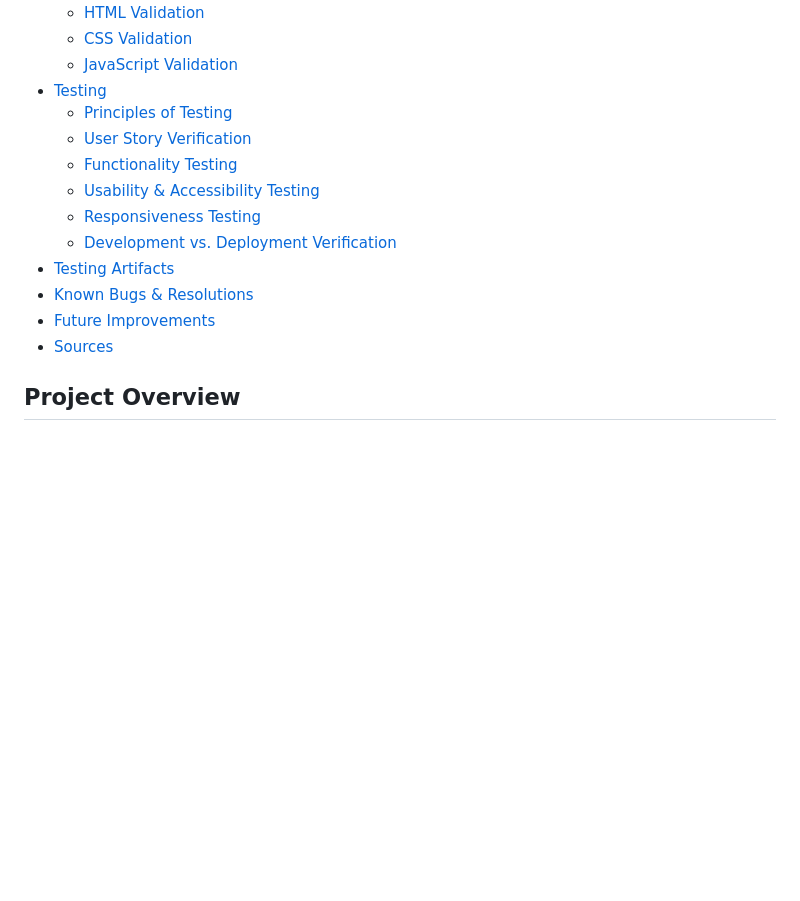
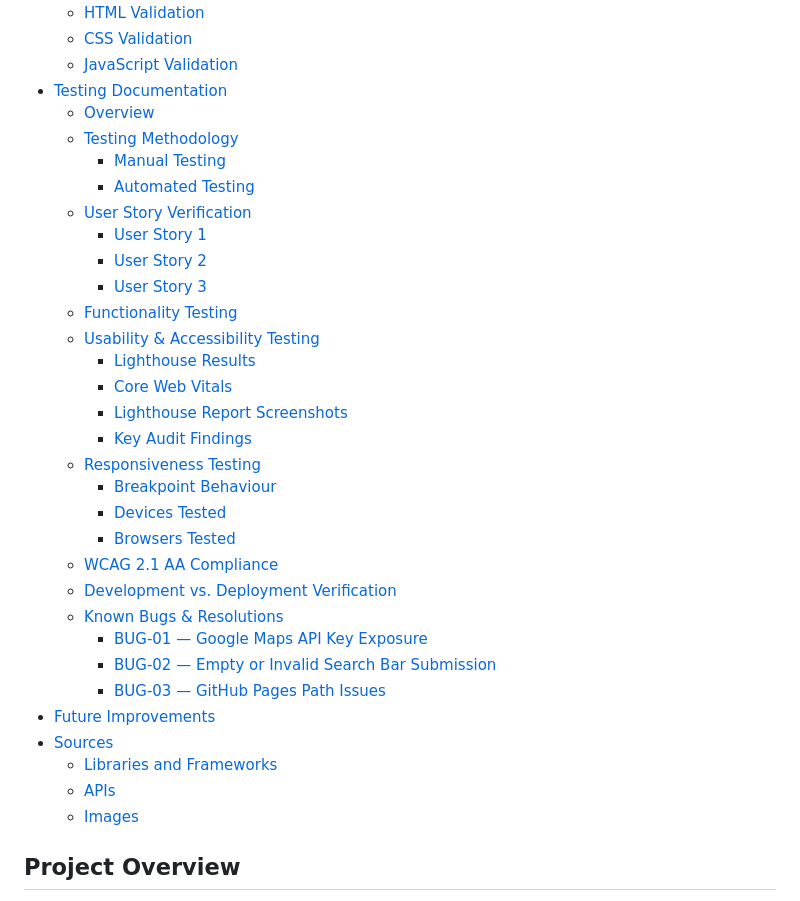
Before and after one commit to MHussainGit/Milestone-Project-2--destination-guide, a Markdown page: readme.md, the part around the change. Rendered like a GitHub page; blank space fills up the shorter version.

Commit message:
Formatted the table of contents to reflect the updated testing section

```diff
--- a/readme.md
+++ b/readme.md
@@ -24,17 +24,36 @@ A website designed to help people search for landmarks, attractions, restaurants
   - [HTML Validation](#html-validation)
   - [CSS Validation](#css-validation)
   - [JavaScript Validation](#javascript-validation)
-- [Testing](#testing)
-  - [Principles of Testing](#principles-of-testing)
+- [Testing Documentation](#testing-documentation)
+  - [Overview](#overview)
+  - [Testing Methodology](#testing-methodology)
+    - [Manual Testing](#manual-testing)
+    - [Automated Testing](#automated-testing)
   - [User Story Verification](#user-story-verification)
-  - [Functionality Testing](#functionality-testing-manual--automated)
-  - [Usability & Accessibility Testing](#usability--accessibility-testing-automated-audit)
-  - [Responsiveness Testing](#responsiveness-testing-manual)
+    - [User Story 1](#user-story-1)
+    - [User Story 2](#user-story-2)
+    - [User Story 3](#user-story-3)
+  - [Functionality Testing](#functionality-testing)
+  - [Usability & Accessibility Testing](#usability--accessibility-testing)
+    - [Lighthouse Results](#lighthouse-results)
+    - [Core Web Vitals](#core-web-vitals)
+    - [Lighthouse Report Screenshots](#lighthouse-report-screenshots)
+    - [Key Audit Findings](#key-audit-findings)
+  - [Responsiveness Testing](#responsiveness-testing)
+    - [Breakpoint Behaviour](#breakpoint-behaviour)
+    - [Devices Tested](#devices-tested)
+    - [Browsers Tested](#browsers-tested)
+  - [WCAG 2.1 AA Compliance](#wcag-21-aa-compliance)
   - [Development vs. Deployment Verification](#development-vs-deployment-verification)
-- [Testing Artifacts](#testing-artifacts)
-- [Known Bugs & Resolutions](#known-bugs--resolutions)
+  - [Known Bugs & Resolutions](#known-bugs--resolutions)
+    - [BUG-01 — Google Maps API Key Exposure](#bug-01--google-maps-api-key-exposure)
+    - [BUG-02 — Empty or Invalid Search Bar Submission](#bug-02--empty-or-invalid-search-bar-submission)
+    - [BUG-03 — GitHub Pages Path Issues](#bug-03--github-pages-path-issues)
 - [Future Improvements](#future-improvements)
 - [Sources](#sources)
+  - [Libraries and Frameworks](#libraries-and-frameworks)
+  - [APIs](#apis)
+  - [Images](#images)
 
 ## Project Overview
 
```
